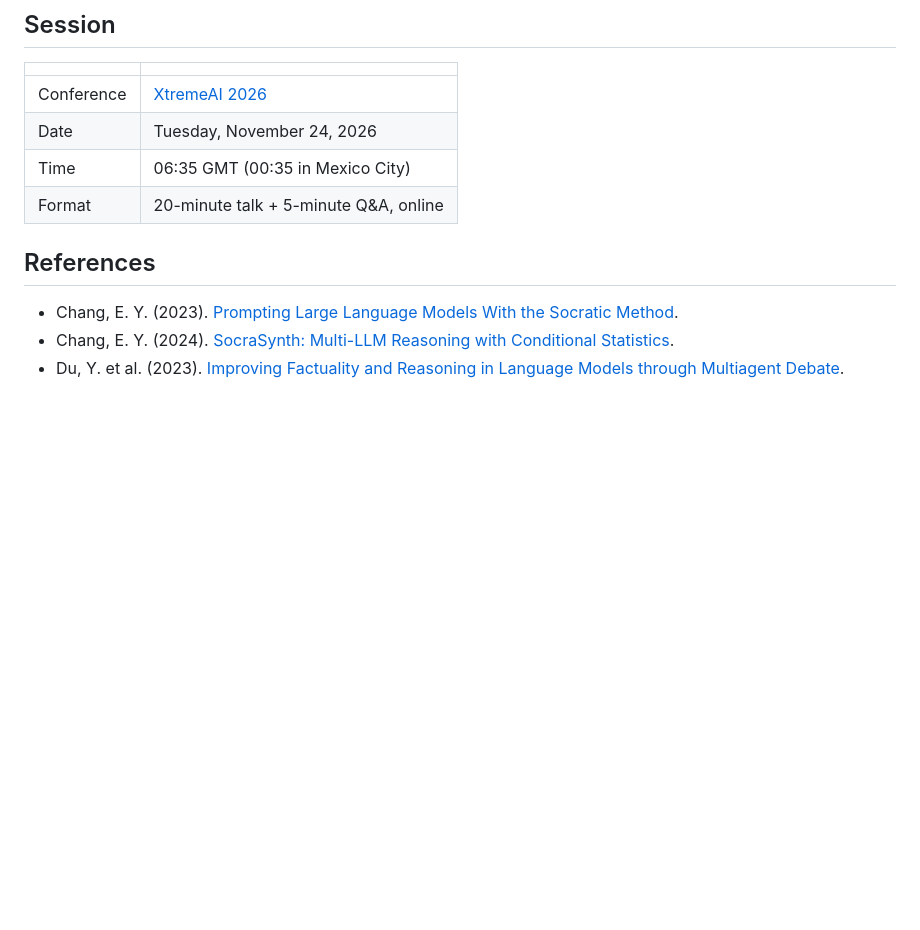
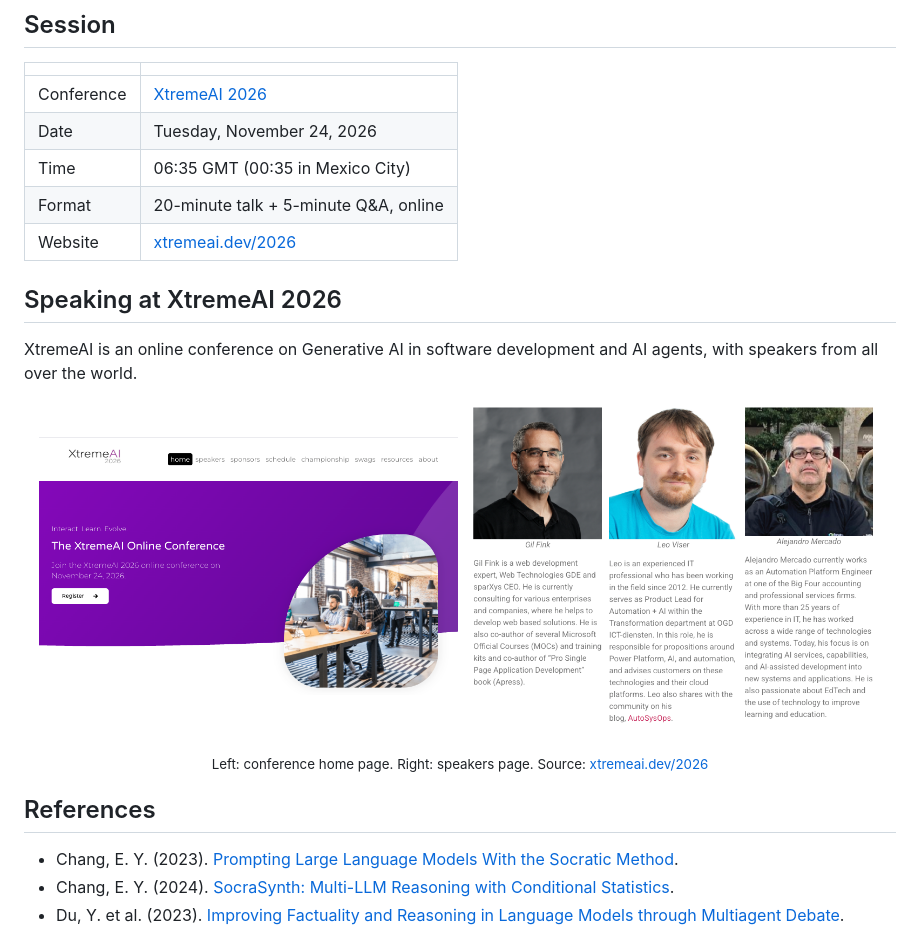
Before and after one commit to mercadoalex/XtremeAI2026, a Markdown page: README.md, the part around the change. GitHub-like rendering; pictures changed too: images/xtremeai-site-home.png (added), images/xtremeai-site-speakers.png (added); blank space fills up the shorter version.

Commit message:
README: add XtremeAI 2026 site link and screenshots (home and speakers page)

```diff
--- a/README.md
+++ b/README.md
@@ -38,6 +38,18 @@ Topics: AI reasoning, hallucination mitigation, pedagogical AI, observability an
 | Date | Tuesday, November 24, 2026 |
 | Time | 06:35 GMT (00:35 in Mexico City) |
 | Format | 20-minute talk + 5-minute Q&A, online |
+| Website | [xtremeai.dev/2026](https://xtremeai.dev/2026/) |
+
+## Speaking at XtremeAI 2026
+
+XtremeAI is an online conference on Generative AI in software development and AI agents, with speakers from all over the world.
+
+<p align="center">
+  <a href="https://xtremeai.dev/2026/"><img src="images/xtremeai-site-home.png" alt="XtremeAI 2026 online conference home page" width="48%"></a>
+  <a href="https://xtremeai.dev/2026/speakers/"><img src="images/xtremeai-site-speakers.png" alt="XtremeAI 2026 speakers page, including Alejandro Mercado" width="48%"></a>
+</p>
+
+<p align="center"><sub>Left: conference home page. Right: speakers page. Source: <a href="https://xtremeai.dev/2026/">xtremeai.dev/2026</a></sub></p>
 
 ## References
 
```
